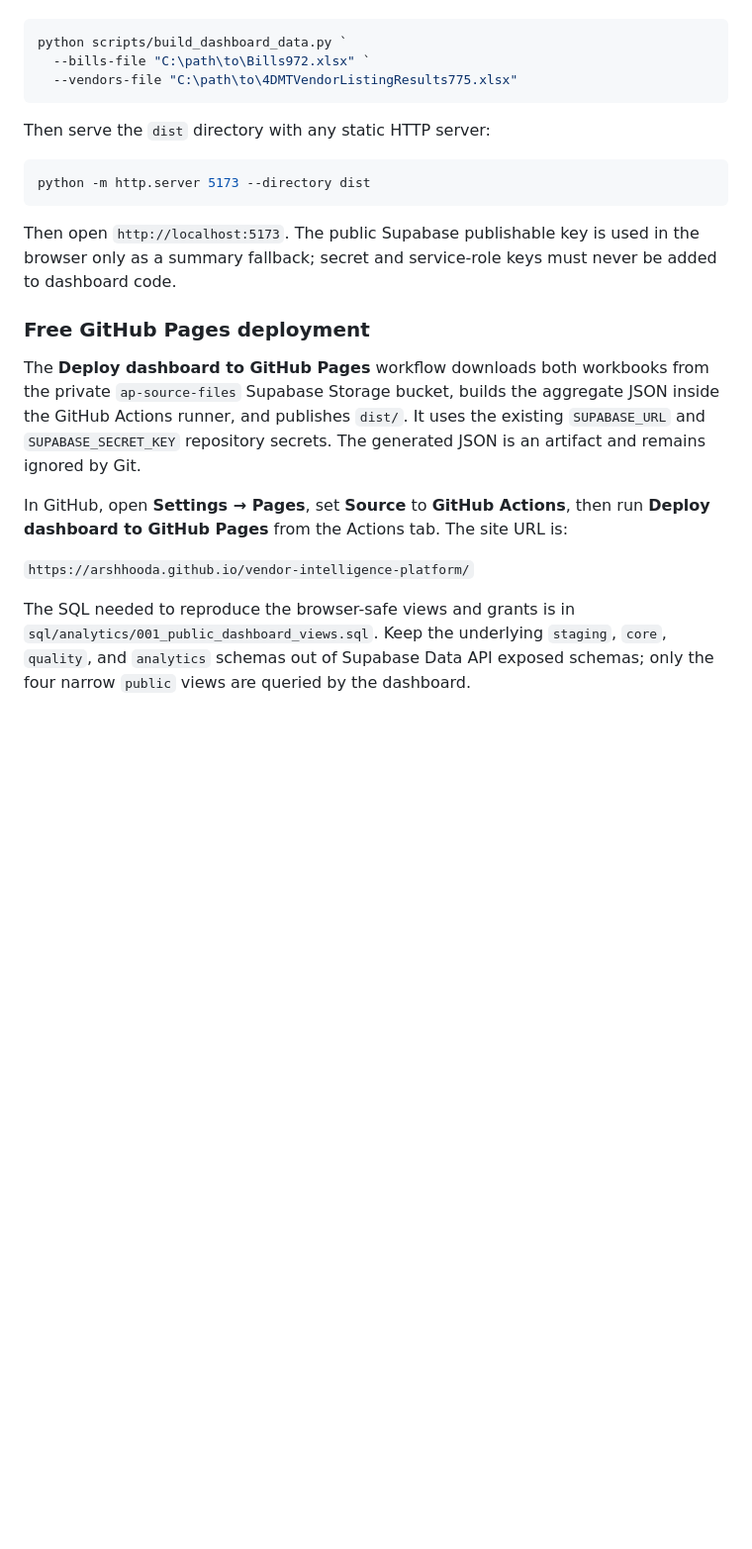
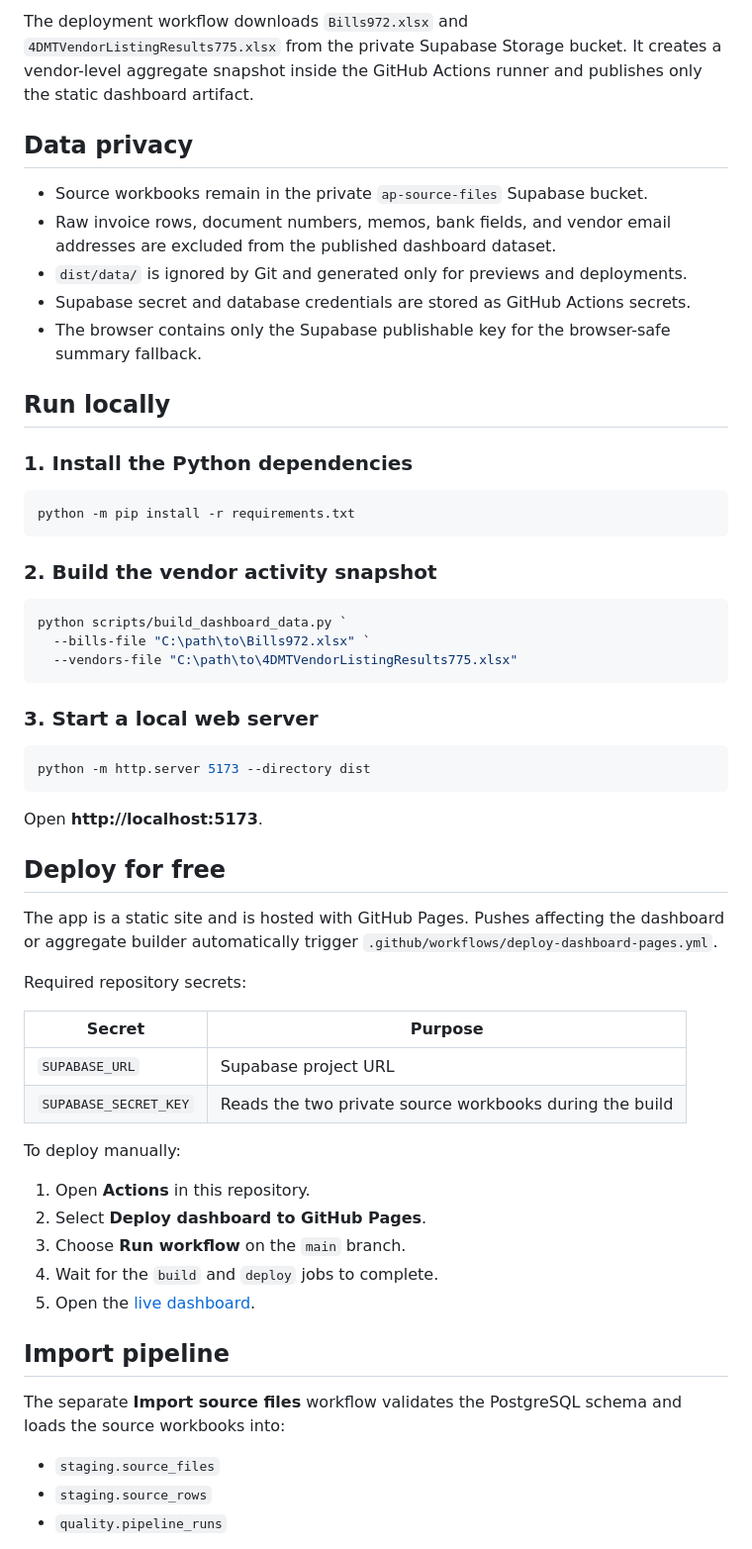
Before and after one commit to ArshHooda/vendor-intelligence-platform, a Markdown page: README.md, the part around one of its changes. Shown at 99% size. Rendered like a GitHub page; blank space fills up the shorter version.

````diff
--- a/README.md
+++ b/README.md
@@ -44,3 +62,27 @@ Build the aggregate snapshot locally:
+The deployment workflow downloads `Bills972.xlsx` and
+`4DMTVendorListingResults775.xlsx` from the private Supabase Storage bucket. It
+creates a vendor-level aggregate snapshot inside the GitHub Actions runner and
+publishes only the static dashboard artifact.
+
+## Data privacy
+
+- Source workbooks remain in the private `ap-source-files` Supabase bucket.
+- Raw invoice rows, document numbers, memos, bank fields, and vendor email
+  addresses are excluded from the published dashboard dataset.
+- `dist/data/` is ignored by Git and generated only for previews and deployments.
+- Supabase secret and database credentials are stored as GitHub Actions secrets.
+- The browser contains only the Supabase publishable key for the browser-safe
+  summary fallback.
+
+## Run locally
+
+### 1. Install the Python dependencies
+
+```powershell
+python -m pip install -r requirements.txt
+```
+
+### 2. Build the vendor activity snapshot
 
 ```powershell
 python scripts/build_dashboard_data.py `
@@ -48,30 +90,41 @@ python scripts/build_dashboard_data.py `
   --vendors-file "C:\path\to\4DMTVendorListingResults775.xlsx"
 ```
 
-Then serve the `dist` directory with any static HTTP server:
+### 3. Start a local web server
 
 ```powershell
 python -m http.server 5173 --directory dist
 ```
 
-Then open `http://localhost:5173`. The public Supabase publishable key is used in
-the browser only as a summary fallback; secret and service-role keys must never
-be added to dashboard code.
+Open **http://localhost:5173**.
 
-### Free GitHub Pages deployment
+## Deploy for free
 
-The **Deploy dashboard to GitHub Pages** workflow downloads both workbooks from
-the private `ap-source-files` Supabase Storage bucket, builds the aggregate JSON
-inside the GitHub Actions runner, and publishes `dist/`. It uses the existing
-`SUPABASE_URL` and `SUPABASE_SECRET_KEY` repository secrets. The generated JSON
-is an artifact and remains ignored by Git.
+The app is a static site and is hosted with GitHub Pages. Pushes affecting the
+dashboard or aggregate builder automatically trigger
+`.github/workflows/deploy-dashboard-pages.yml`.
 
-In GitHub, open **Settings → Pages**, set **Source** to **GitHub Actions**, then
-run **Deploy dashboard to GitHub Pages** from the Actions tab. The site URL is:
+Required repository secrets:
 
-`https://arshhooda.github.io/vendor-intelligence-platform/`
+| Secret | Purpose |
+|---|---|
+| `SUPABASE_URL` | Supabase project URL |
+| `SUPABASE_SECRET_KEY` | Reads the two private source workbooks during the build |
 
-The SQL needed to reproduce the browser-safe views and grants is in
-`sql/analytics/001_public_dashboard_views.sql`. Keep the underlying `staging`,
-`core`, `quality`, and `analytics` schemas out of Supabase Data API exposed
-schemas; only the four narrow `public` views are queried by the dashboard.
+To deploy manually:
+
+1. Open **Actions** in this repository.
+2. Select **Deploy dashboard to GitHub Pages**.
+3. Choose **Run workflow** on the `main` branch.
+4. Wait for the `build` and `deploy` jobs to complete.
+5. Open the [live dashboard](https://arshhooda.github.io/vendor-intelligence-platform/).
+
+## Import pipeline
+
+The separate **Import source files** workflow validates the PostgreSQL schema
+and loads the source workbooks into:
+
+- `staging.source_files`
+- `staging.source_rows`
+- `quality.pipeline_runs`
+
````
Also changed, not shown: other parts of README.md (+76 -31 lines).
